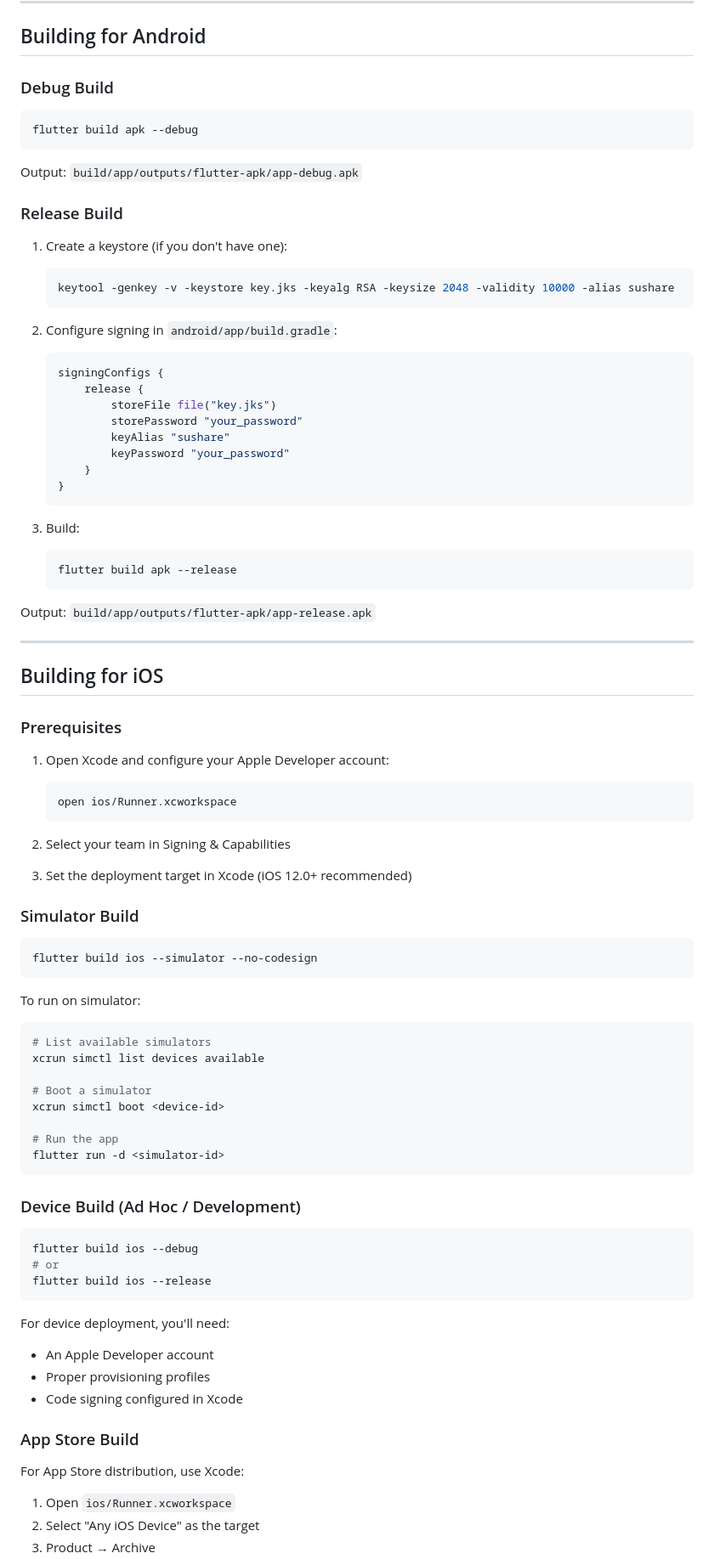
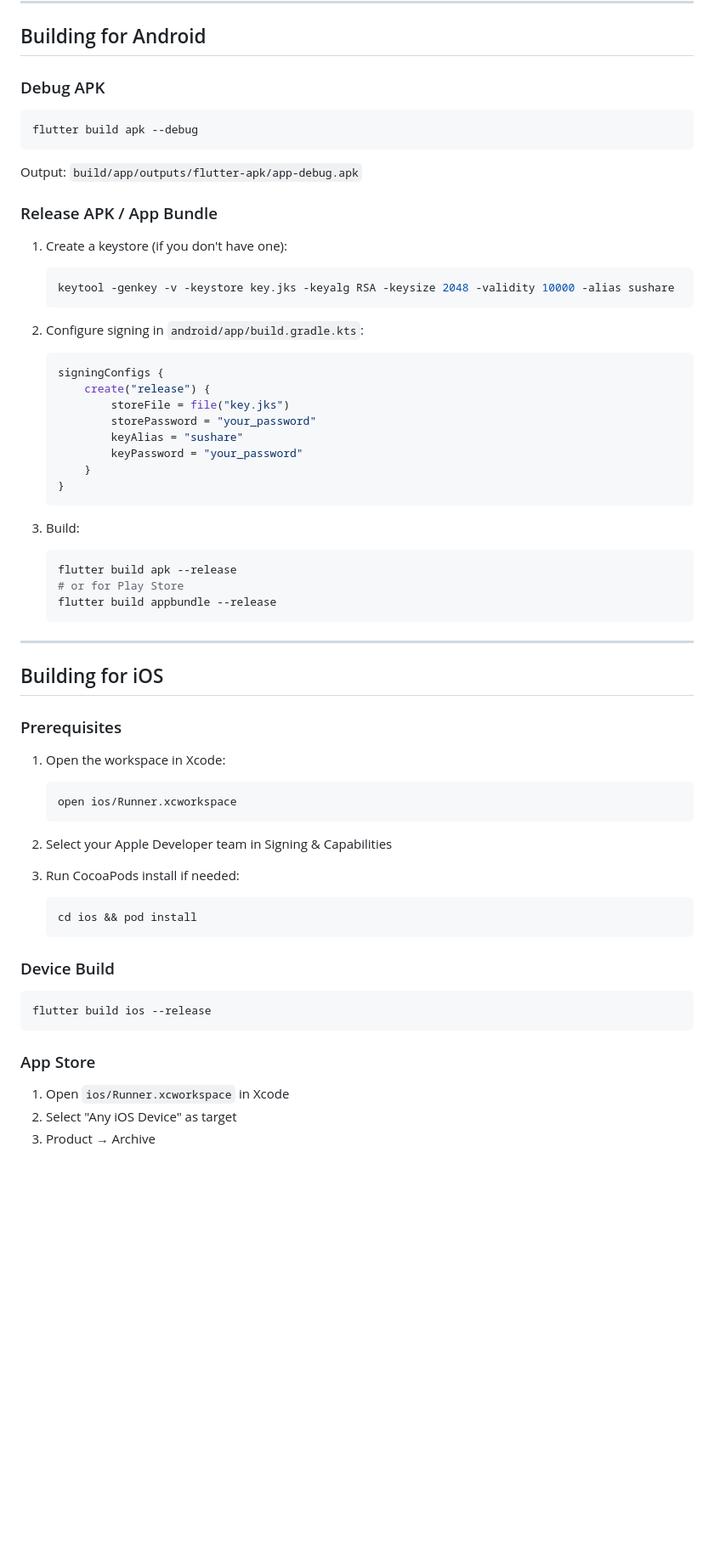
Before and after one commit to MedaiP90/Sushare, a Markdown page: README.md, the part around one of its changes. Shown at 85% size. Rendered like a GitHub page; blank space fills up the shorter version.

````diff
--- a/README.md
+++ b/README.md
@@ -140,7 +159,7 @@ flutter devices
 
 ## Building for Android
 
-### Debug Build
+### Debug APK
 
 ```bash
 flutter build apk --debug
@@ -148,21 +167,21 @@ flutter build apk --debug
 
 Output: `build/app/outputs/flutter-apk/app-debug.apk`
 
-### Release Build
+### Release APK / App Bundle
 
 1. Create a keystore (if you don't have one):
    ```bash
    keytool -genkey -v -keystore key.jks -keyalg RSA -keysize 2048 -validity 10000 -alias sushare
    ```
 
-2. Configure signing in `android/app/build.gradle`:
-   ```groovy
+2. Configure signing in `android/app/build.gradle.kts`:
+   ```kotlin
    signingConfigs {
-       release {
-           storeFile file("key.jks")
-           storePassword "your_password"
-           keyAlias "sushare"
-           keyPassword "your_password"
+       create("release") {
+           storeFile = file("key.jks")
+           storePassword = "your_password"
+           keyAlias = "sushare"
+           keyPassword = "your_password"
        }
    }
    ```
@@ -170,9 +189,9 @@ Output: `build/app/outputs/flutter-apk/app-debug.apk`
 3. Build:
    ```bash
    flutter build apk --release
+   # or for Play Store
+   flutter build appbundle --release
    ```
-
-Output: `build/app/outputs/flutter-apk/app-release.apk`
 
 ---
 
@@ -180,49 +199,26 @@ Output: `build/app/outputs/flutter-apk/app-release.apk`
 
 ### Prerequisites
 
-1. Open Xcode and configure your Apple Developer account:
+1. Open the workspace in Xcode:
    ```bash
    open ios/Runner.xcworkspace
    ```
 
-2. Select your team in Signing & Capabilities
+2. Select your Apple Developer team in Signing & Capabilities
 
-3. Set the deployment target in Xcode (iOS 12.0+ recommended)
+3. Run CocoaPods install if needed:
+   ```bash
+   cd ios && pod install
+   ```
 
-### Simulator Build
+### Device Build
 
 ```bash
-flutter build ios --simulator --no-codesign
-```
-
-To run on simulator:
-```bash
-# List available simulators
-xcrun simctl list devices available
-
-# Boot a simulator
-xcrun simctl boot <device-id>
-
-# Run the app
-flutter run -d <simulator-id>
-```
-
-### Device Build (Ad Hoc / Development)
-
-```bash
-flutter build ios --debug
-# or
 flutter build ios --release
 ```
 
-For device deployment, you'll need:
-- An Apple Developer account
-- Proper provisioning profiles
-- Code signing configured in Xcode
+### App Store
 
-### App Store Build
-
-For App Store distribution, use Xcode:
-1. Open `ios/Runner.xcworkspace`
-2. Select "Any iOS Device" as the target
+1. Open `ios/Runner.xcworkspace` in Xcode
+2. Select "Any iOS Device" as target
 3. Product → Archive
````
Also changed, not shown: other parts of README.md (+100 -118 lines).
